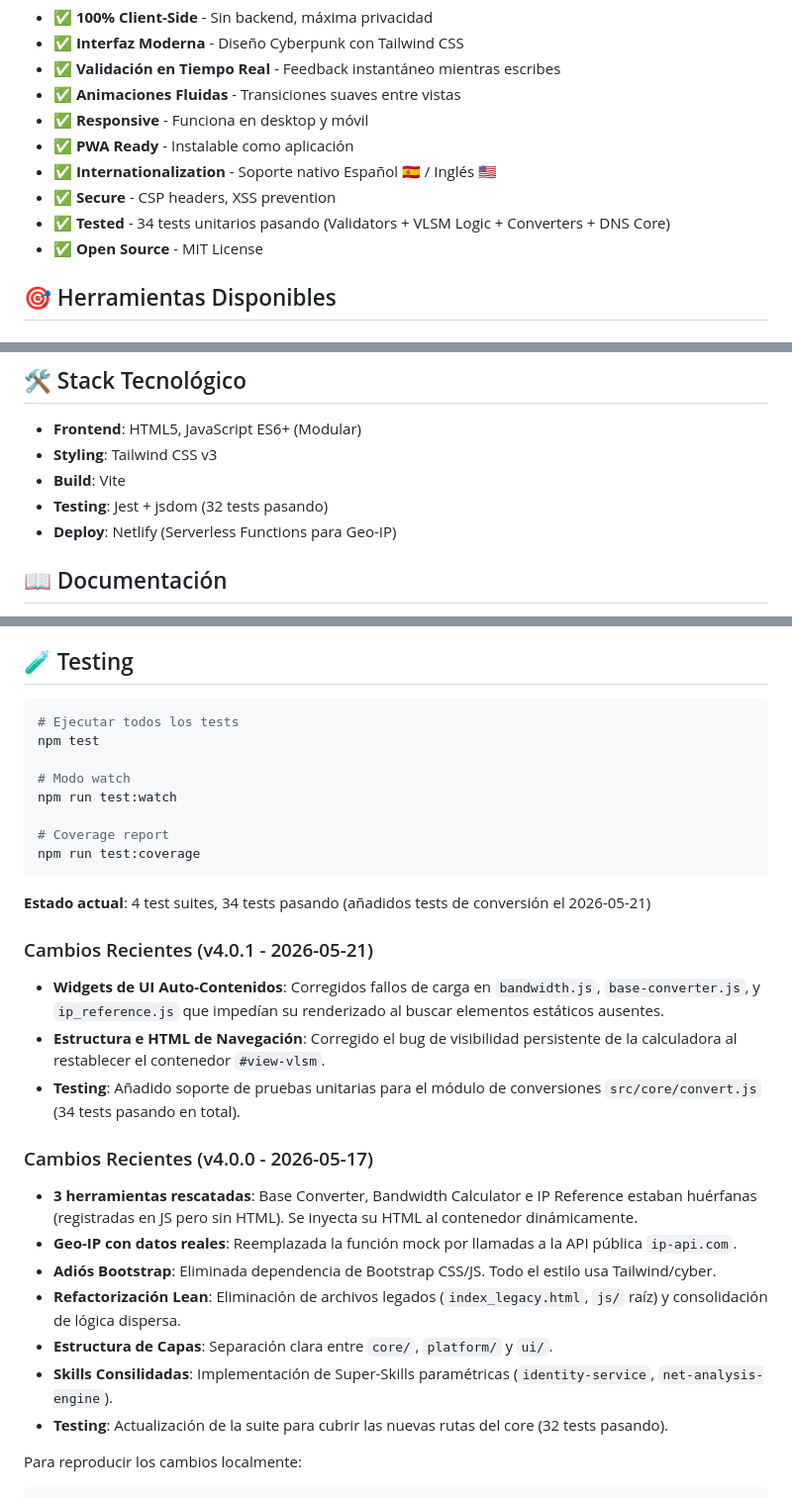
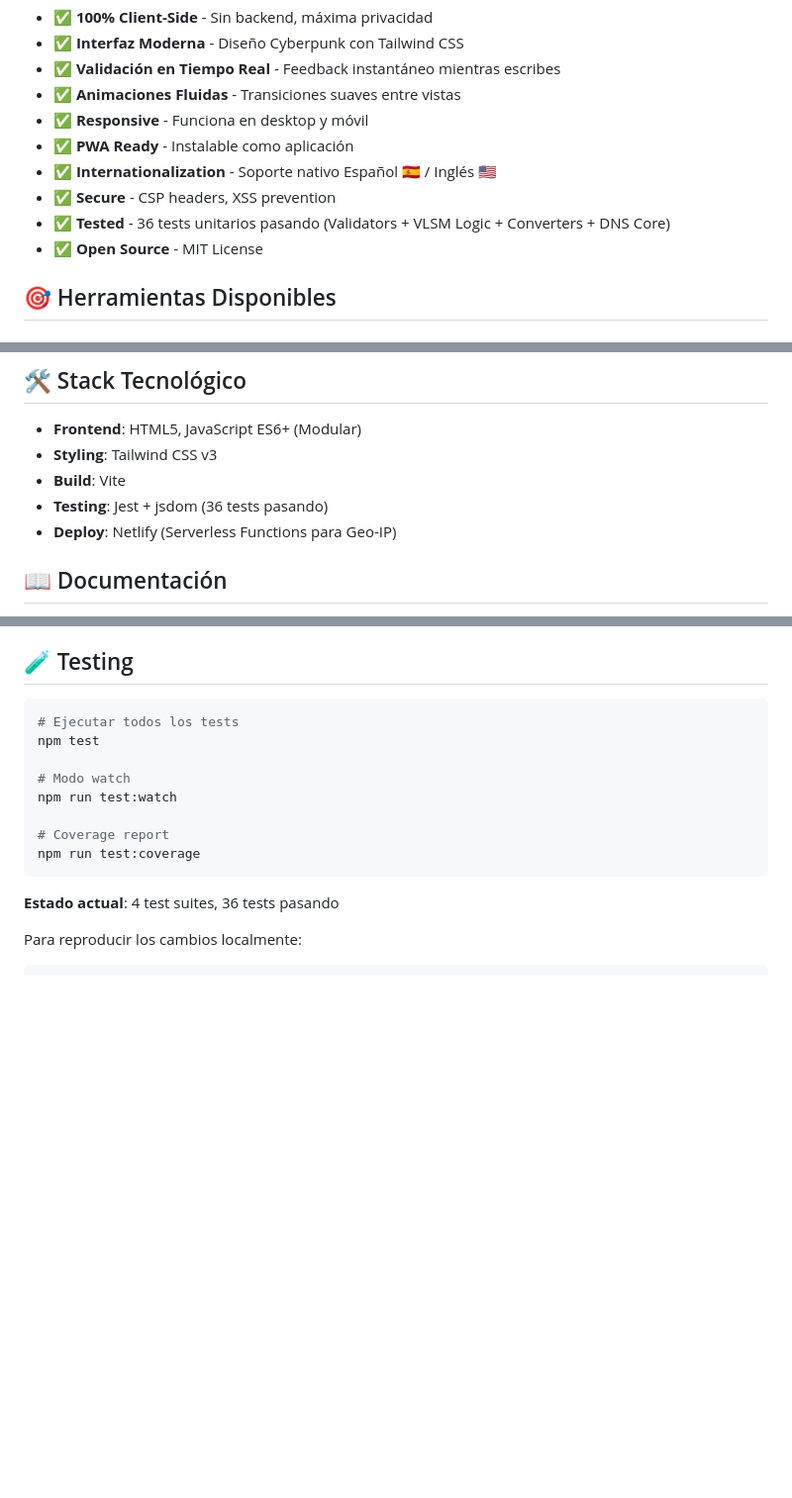
Before and after one commit to Medalcode/NetOpsToolkit, a Markdown page: README.md, 3 parts joined by grey strips. Shown at 99% size. Drawn GitHub-style; blank space fills up the shorter version.

Commit message:
docs: update README with 36 tests passing and remove legacy changelog

````diff
--- a/README.md
+++ b/README.md
@@ -20,7 +20,7 @@
 - ✅ **PWA Ready** - Instalable como aplicación
 - ✅ **Internationalization** - Soporte nativo Español 🇪🇸 / Inglés 🇺🇸
 - ✅ **Secure** - CSP headers, XSS prevention
-- ✅ **Tested** - 34 tests unitarios pasando (Validators + VLSM Logic + Converters + DNS Core)
+- ✅ **Tested** - 36 tests unitarios pasando (Validators + VLSM Logic + Converters + DNS Core)
 - ✅ **Open Source** - MIT License
 
 ## 🎯 Herramientas Disponibles
@@ -81,7 +81,7 @@ El proyecto ha sido reestructurado para maximizar la densidad de valor y elimina
 - **Frontend**: HTML5, JavaScript ES6+ (Modular)
 - **Styling**: Tailwind CSS v3
 - **Build**: Vite
-- **Testing**: Jest + jsdom (32 tests pasando)
+- **Testing**: Jest + jsdom (36 tests pasando)
 - **Deploy**: Netlify (Serverless Functions para Geo-IP)
 
 ## 📖 Documentación
@@ -112,21 +112,7 @@ npm run test:watch
 npm run test:coverage
 ```
 
-**Estado actual**: 4 test suites, 34 tests pasando (añadidos tests de conversión el 2026-05-21)
-
-### Cambios Recientes (v4.0.1 - 2026-05-21)
-- **Widgets de UI Auto-Contenidos**: Corregidos fallos de carga en `bandwidth.js`, `base-converter.js`, y `ip_reference.js` que impedían su renderizado al buscar elementos estáticos ausentes.
-- **Estructura e HTML de Navegación**: Corregido el bug de visibilidad persistente de la calculadora al restablecer el contenedor `#view-vlsm`.
-- **Testing**: Añadido soporte de pruebas unitarias para el módulo de conversiones `src/core/convert.js` (34 tests pasando en total).
-
-### Cambios Recientes (v4.0.0 - 2026-05-17)
-- **3 herramientas rescatadas**: Base Converter, Bandwidth Calculator e IP Reference estaban huérfanas (registradas en JS pero sin HTML). Se inyecta su HTML al contenedor dinámicamente.
-- **Geo-IP con datos reales**: Reemplazada la función mock por llamadas a la API pública `ip-api.com`.
-- **Adiós Bootstrap**: Eliminada dependencia de Bootstrap CSS/JS. Todo el estilo usa Tailwind/cyber.
-- **Refactorización Lean**: Eliminación de archivos legados (`index_legacy.html`, `js/` raíz) y consolidación de lógica dispersa.
-- **Estructura de Capas**: Separación clara entre `core/`, `platform/` y `ui/`.
-- **Skills Consilidadas**: Implementación de Super-Skills paramétricas (`identity-service`, `net-analysis-engine`).
-- **Testing**: Actualización de la suite para cubrir las nuevas rutas del core (32 tests pasando).
+**Estado actual**: 4 test suites, 36 tests pasando
 
 Para reproducir los cambios localmente:
 
````
